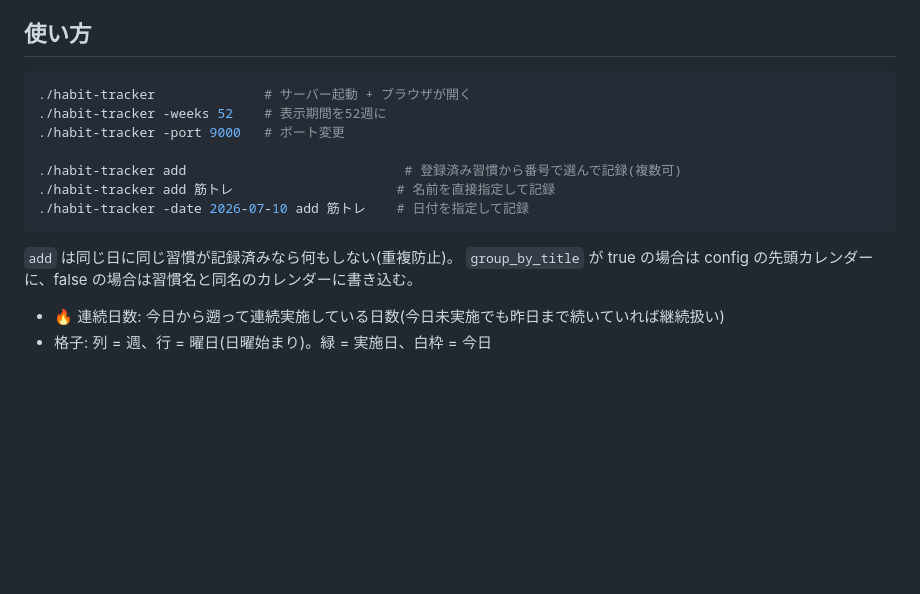
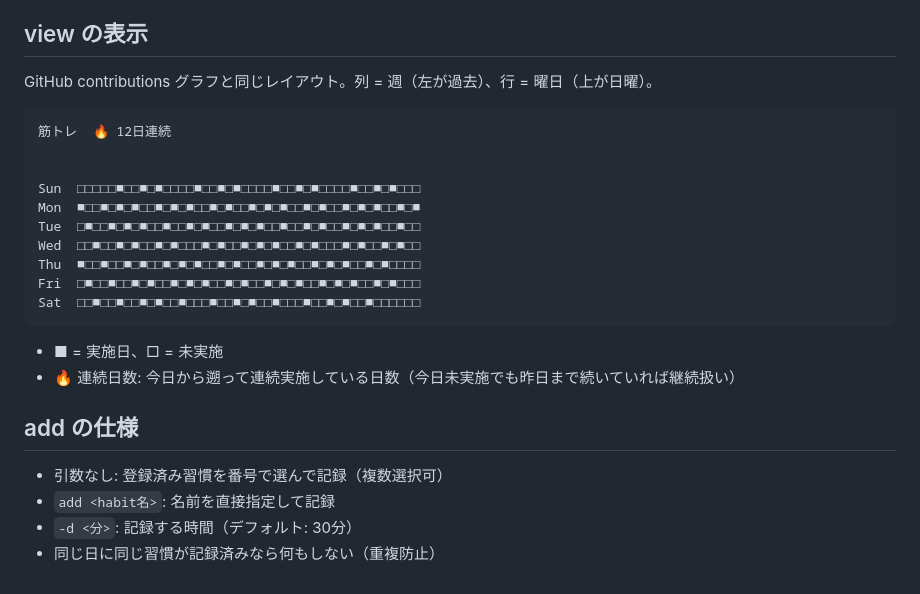
Before and after one commit to tomo-local/habit-tracker, a Markdown page: README.md, the part around one of its changes. Drawn GitHub-style; blank space fills up the shorter version.

````diff
--- a/README.md
+++ b/README.md
@@ -49,19 +93,28 @@ go build -o habit-tracker .
 - 習慣ごとにカレンダーを分ける運用なら `{"calendars": ["筋トレ", "読書"]}` だけでよい
 
-## 使い方
+## view の表示
 
-```sh
-./habit-tracker              # サーバー起動 + ブラウザが開く
-./habit-tracker -weeks 52    # 表示期間を52週に
-./habit-tracker -port 9000   # ポート変更
+GitHub contributions グラフと同じレイアウト。列 = 週（左が過去）、行 = 曜日（上が日曜）。
 
-./habit-tracker add                            # 登録済み習慣から番号で選んで記録(複数可)
-./habit-tracker add 筋トレ                     # 名前を直接指定して記録
-./habit-tracker -date 2026-07-10 add 筋トレ    # 日付を指定して記録
+```
+筋トレ  🔥 12日連続
+
+
+Sun  □□□□□■□□■□■□□□□■□□■□■□□□□■□□■□■□□□□■□□■□■□□□
+Mon  ■□□■□■□■□□■□■□■□□■□■□□■□■□■□□■□■□□■□■□■□□■□■
+Tue  □■□□■□■□■□□■□□■□■□□■□■□■□□■□□■□■□□■□■□■□□■□□
+Wed  □□■□□■□■□□■□■□□□■□■□□■□■□■□□■□■□□□■□■□□■□■□□
+Thu  ■□□■□□■□■□□■□■□■□□■□■□□■□■□■□□■□■□■□□■□■□□□□
+Fri  □■□□■□□■□■□□■□■□■□□■□■□□■□■□■□□■□■□■□□■□■□□□
+Sat  □□■□□■□□■□■□□■□□□■□□■□■□□■□□□■□□■□■□□■□□□□□□
 ```
 
-`add` は同じ日に同じ習慣が記録済みなら何もしない(重複防止)。
-`group_by_title` が true の場合は config の先頭カレンダーに、false の場合は習慣名と同名のカレンダーに書き込む。
+- ■ = 実施日、□ = 未実施
+- 🔥 連続日数: 今日から遡って連続実施している日数（今日未実施でも昨日まで続いていれば継続扱い）
 
-- 🔥 連続日数: 今日から遡って連続実施している日数(今日未実施でも昨日まで続いていれば継続扱い)
-- 格子: 列 = 週、行 = 曜日(日曜始まり)。緑 = 実施日、白枠 = 今日
+## add の仕様
+
+- 引数なし: 登録済み習慣を番号で選んで記録（複数選択可）
+- `add <habit名>`: 名前を直接指定して記録
+- `-d <分>`: 記録する時間（デフォルト: 30分）
+- 同じ日に同じ習慣が記録済みなら何もしない（重複防止）
````
Also changed, not shown: other parts of README.md (+63 -19 lines).
